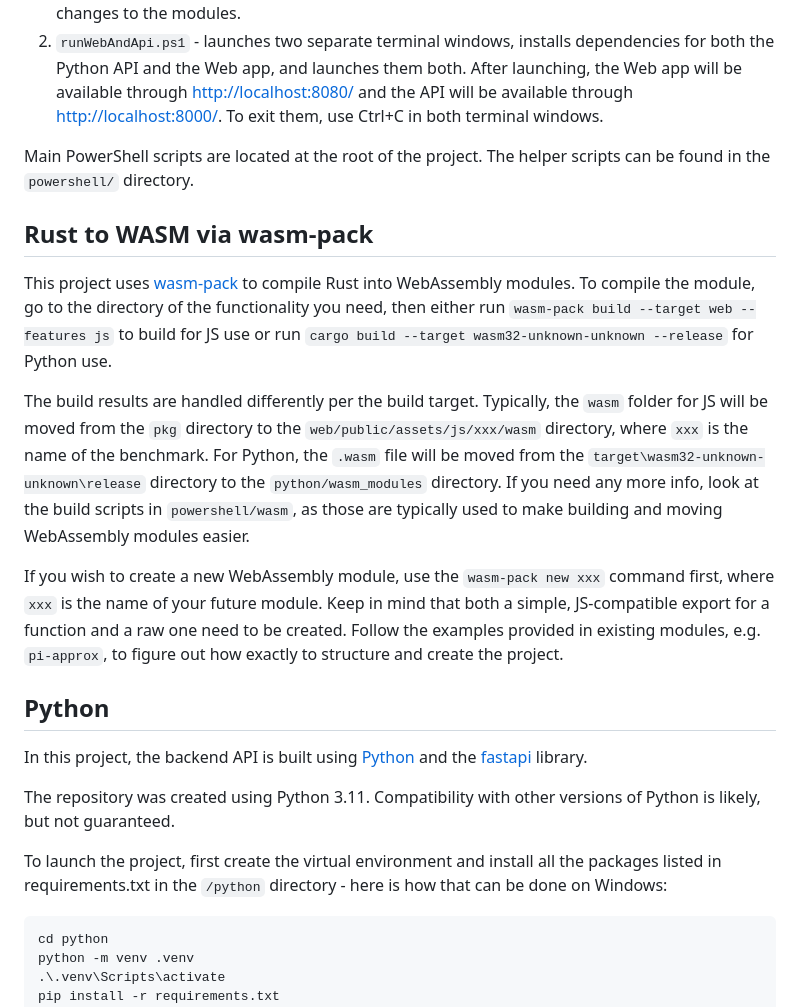
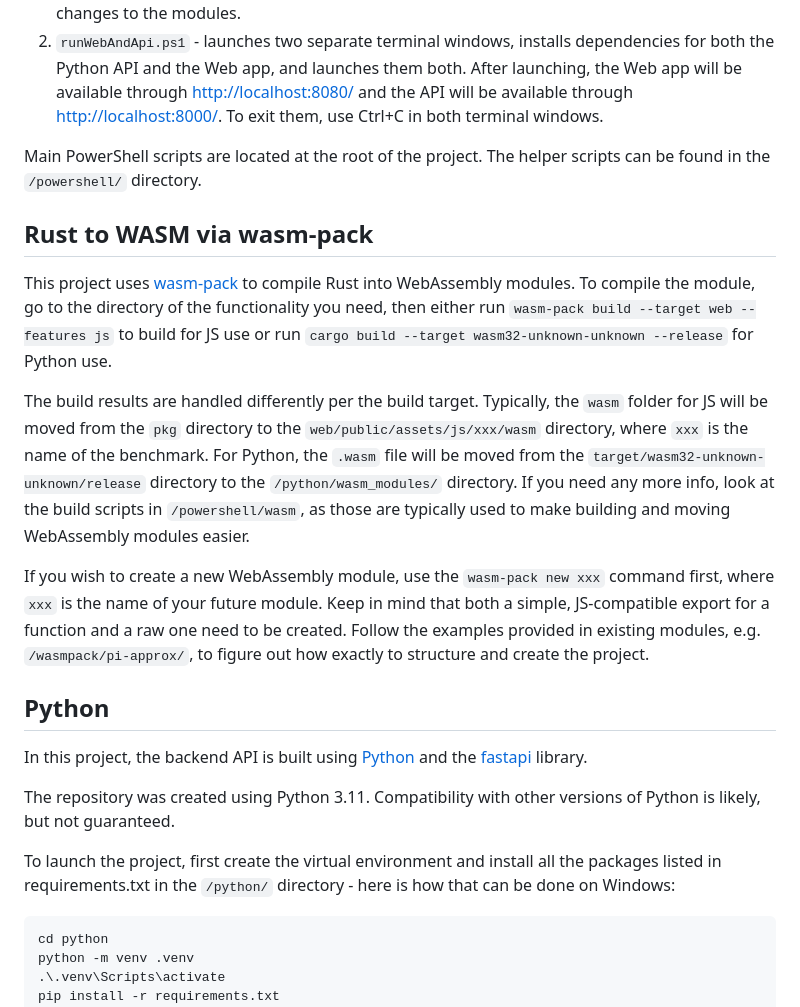
Before and after one commit to H0TL1N3/WASMInterop, a Markdown page: README.md, the part around one of its changes. Rendered like a GitHub page.

````diff
--- a/README.md
+++ b/README.md
@@ -17,15 +17,15 @@ If you wish to speed up testing and developing a bit, you may use additional Pow
 1. `buildAndMoveWasm.ps1` - builds all WebAssembly modules, both for the Python API and for the Web app, then moves them into the appropriate directories. **It should be ran FIRST after the project has been cloned**, since the repo omits WASM modules, and should be re-ran on any changes to the modules.
 2. `runWebAndApi.ps1` - launches two separate terminal windows, installs dependencies for both the Python API and the Web app, and launches them both. After launching, the Web app will be available through [http://localhost:8080/](http://localhost:8080/) and the API will be available through [http://localhost:8000/](http://localhost:8000/). To exit them, use Ctrl+C in both terminal windows.
 
-Main PowerShell scripts are located at the root of the project. The helper scripts can be found in the `powershell/` directory.
+Main PowerShell scripts are located at the root of the project. The helper scripts can be found in the `/powershell/` directory.
 
 ## Rust to WASM via wasm-pack
 
 This project uses [wasm-pack](https://github.com/wasm-bindgen/wasm-pack) to compile Rust into WebAssembly modules. To compile the module, go to the directory of the functionality you need, then either run `wasm-pack build --target web --features js` to build for JS use or run `cargo build --target wasm32-unknown-unknown --release` for Python use.
 
-The build results are handled differently per the build target. Typically, the `wasm` folder for JS will be moved from the `pkg` directory to the `web/public/assets/js/xxx/wasm` directory, where `xxx` is the name of the benchmark. For Python, the `.wasm` file will be moved from the `target\wasm32-unknown-unknown\release` directory to the `python/wasm_modules` directory. If you need any more info, look at the build scripts in `powershell/wasm`, as those are typically used to make building and moving WebAssembly modules easier.
+The build results are handled differently per the build target. Typically, the `wasm` folder for JS will be moved from the `pkg` directory to the `web/public/assets/js/xxx/wasm` directory, where `xxx` is the name of the benchmark. For Python, the `.wasm` file will be moved from the `target/wasm32-unknown-unknown/release` directory to the `/python/wasm_modules/` directory. If you need any more info, look at the build scripts in `/powershell/wasm`, as those are typically used to make building and moving WebAssembly modules easier.
 
-If you wish to create a new WebAssembly module, use the `wasm-pack new xxx` command first, where `xxx` is the name of your future module. Keep in mind that both a simple, JS-compatible export for a function and a raw one need to be created. Follow the examples provided in existing modules, e.g. `pi-approx`, to figure out how exactly to structure and create the project.
+If you wish to create a new WebAssembly module, use the `wasm-pack new xxx` command first, where `xxx` is the name of your future module. Keep in mind that both a simple, JS-compatible export for a function and a raw one need to be created. Follow the examples provided in existing modules, e.g. `/wasmpack/pi-approx/`, to figure out how exactly to structure and create the project.
 
 ## Python
 
@@ -33,7 +33,7 @@ In this project, the backend API is built using [Python](https://www.python.org/
 
 The repository was created using Python 3.11. Compatibility with other versions of Python is likely, but not guaranteed.
 
-To launch the project, first create the virtual environment and install all the packages listed in requirements.txt in the `/python` directory - here is how that can be done on Windows:
+To launch the project, first create the virtual environment and install all the packages listed in requirements.txt in the `/python/` directory - here is how that can be done on Windows:
 
 ```
 cd python
````
Also changed, not shown: other parts of README.md (+1 -1 lines).
